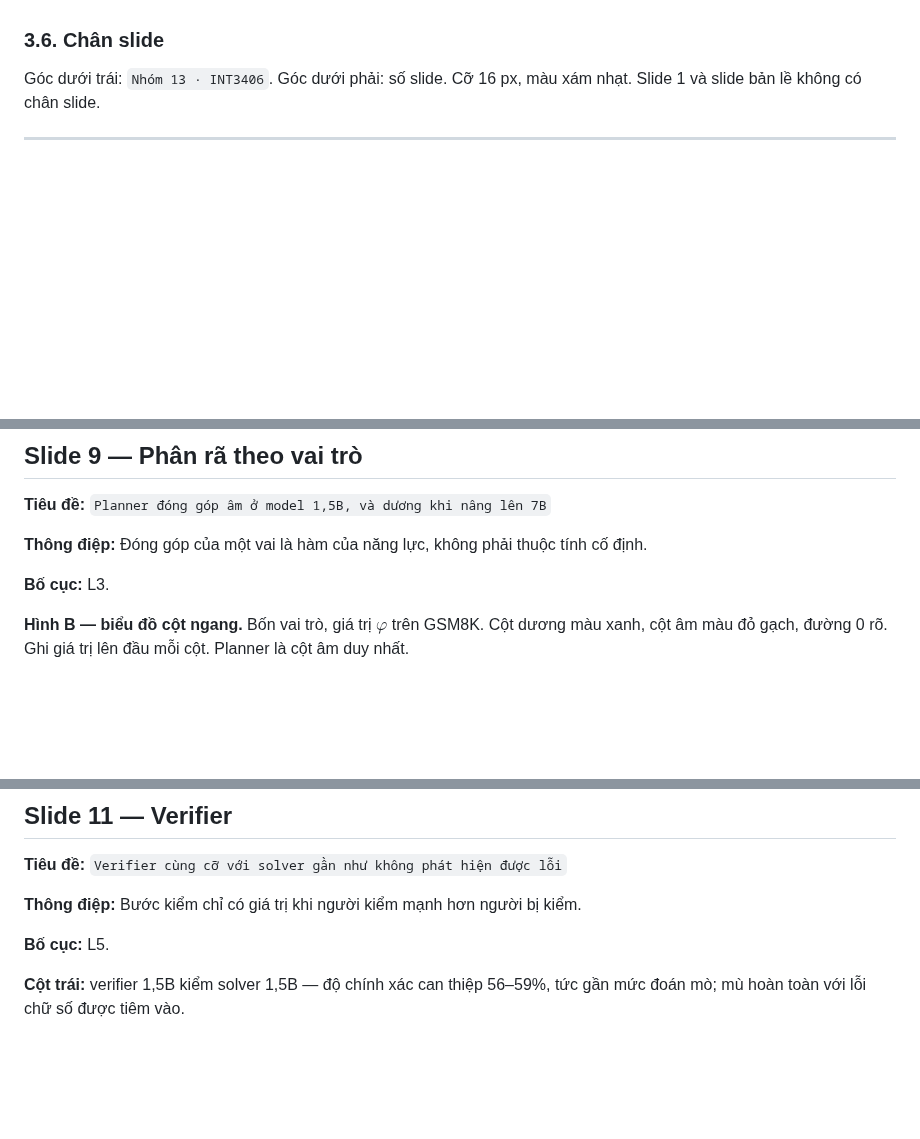
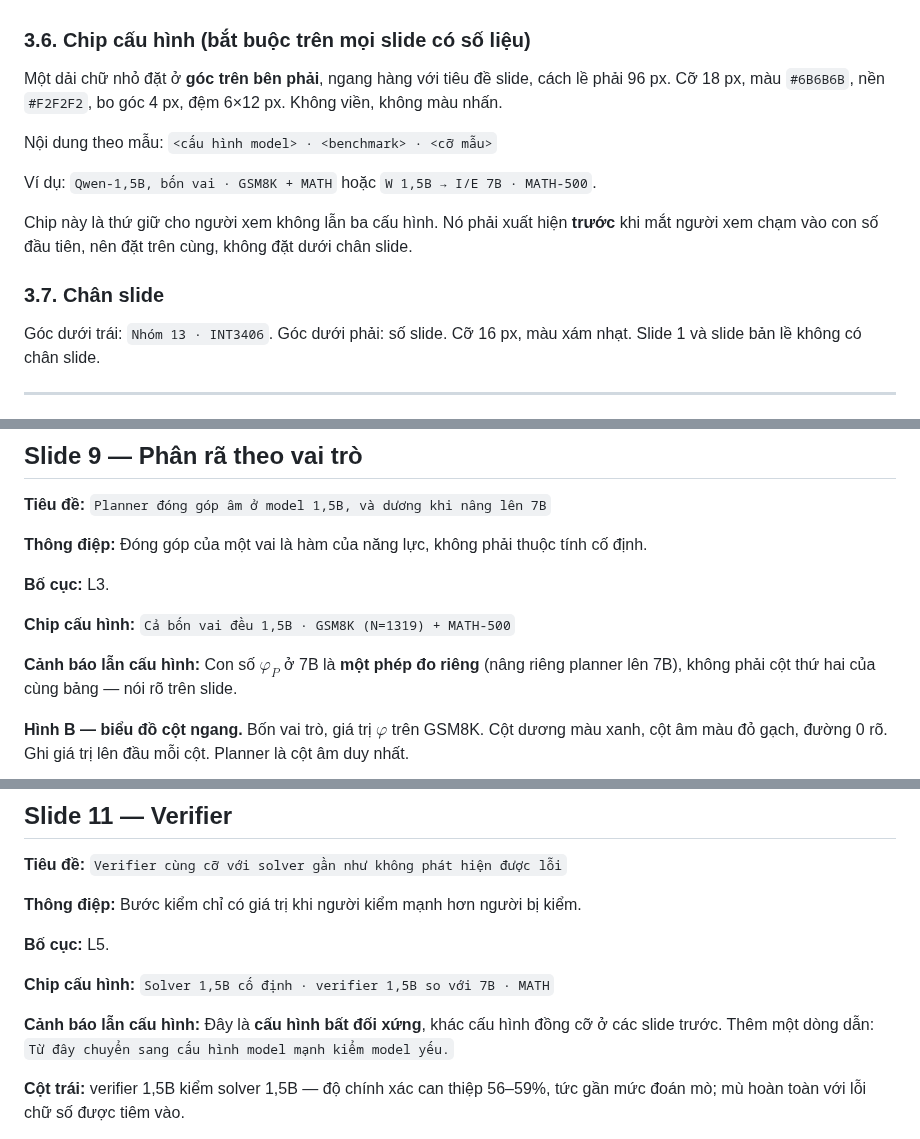
Before and after one commit to duongtrongnguyen123/multiagent-shapley-credit, a Markdown page: report/PROMPT_SLIDE.md, 3 parts joined by grey strips. Rendered like a GitHub page; blank space fills up the shorter version.

```diff
--- a/report/PROMPT_SLIDE.md
+++ b/report/PROMPT_SLIDE.md
@@ -183,7 +208,19 @@ Chỉ hai slide trong cả bộ được dùng nền tối (slide 1 và slide 19
 - Đường tham chiếu (mốc 0, ngưỡng hiệu dụng 3,3 điểm) vẽ nét đứt màu xám, có nhãn.
 - Mỗi biểu đồ có **một câu chú thích** dưới đáy nói biểu đồ chứng minh điều gì.
 
-### 3.6. Chân slide
+### 3.6. Chip cấu hình (bắt buộc trên mọi slide có số liệu)
+
+Một dải chữ nhỏ đặt ở **góc trên bên phải**, ngang hàng với tiêu đề slide, cách lề phải 96 px.
+Cỡ 18 px, màu `#6B6B6B`, nền `#F2F2F2`, bo góc 4 px, đệm 6×12 px. Không viền, không màu nhấn.
+
+Nội dung theo mẫu: `<cấu hình model> · <benchmark> · <cỡ mẫu>`
+
+Ví dụ: `Qwen-1,5B, bốn vai · GSM8K + MATH` hoặc `W 1,5B → I/E 7B · MATH-500`.
+
+Chip này là thứ giữ cho người xem không lẫn ba cấu hình. Nó phải xuất hiện **trước** khi mắt
+người xem chạm vào con số đầu tiên, nên đặt trên cùng, không đặt dưới chân slide.
+
+### 3.7. Chân slide
 
 Góc dưới trái: `Nhóm 13 · INT3406`. Góc dưới phải: số slide. Cỡ 16 px, màu xám nhạt.
 Slide 1 và slide bản lề không có chân slide.
@@ -348,6 +400,10 @@ gì, và bộ tổng hợp bằng model còn làm hỏng.`
 **Thông điệp:** Đóng góp của một vai là hàm của năng lực, không phải thuộc tính cố định.
 
 **Bố cục:** L3.
+
+**Chip cấu hình:** `Cả bốn vai đều 1,5B · GSM8K (N=1319) + MATH-500`
+
+**Cảnh báo lẫn cấu hình:** Con số $\varphi_P$ ở 7B là **một phép đo riêng** (nâng riêng planner lên 7B), không phải cột thứ hai của cùng bảng — nói rõ trên slide.
 
 **Hình B — biểu đồ cột ngang.** Bốn vai trò, giá trị $\varphi$ trên GSM8K. Cột dương màu xanh,
 cột âm màu đỏ gạch, đường 0 rõ. Ghi giá trị lên đầu mỗi cột. Planner là cột âm duy nhất.
@@ -396,6 +454,10 @@ cho mọi model, trong khi báo cáo chỉ kết luận cho model nhỏ.
 
 **Bố cục:** L5.
 
+**Chip cấu hình:** `Solver 1,5B cố định · verifier 1,5B so với 7B · MATH`
+
+**Cảnh báo lẫn cấu hình:** Đây là **cấu hình bất đối xứng**, khác cấu hình đồng cỡ ở các slide trước. Thêm một dòng dẫn: `Từ đây chuyển sang cấu hình model mạnh kiểm model yếu.`
+
 **Cột trái:** verifier 1,5B kiểm solver 1,5B — độ chính xác can thiệp 56–59%, tức gần mức đoán
 mò; mù hoàn toàn với lỗi chữ số được tiêm vào.
 
```
Also changed, not shown: other parts of report/PROMPT_SLIDE.md (+66 -6 lines).
